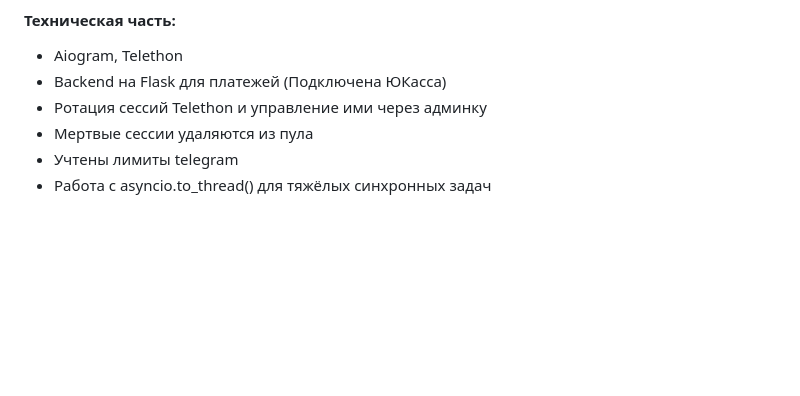
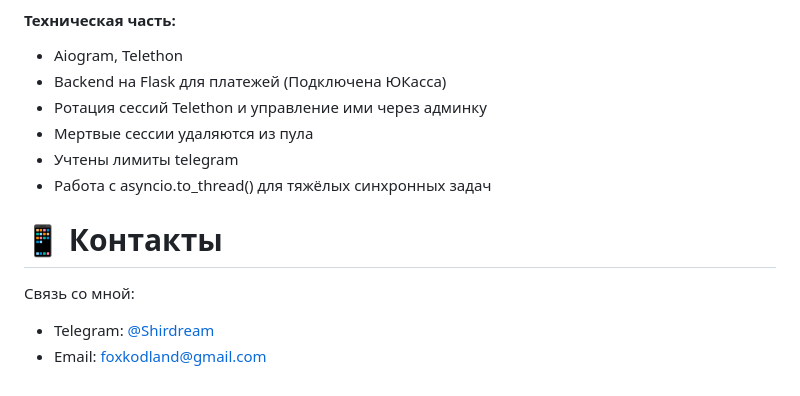
Before and after one commit to foxkodland/foxkodland, a Markdown page: README.md, the part around the change. Drawn GitHub-style; blank space fills up the shorter version.

```diff
--- a/README.md
+++ b/README.md
@@ -154,3 +154,8 @@
  - Мертвые сессии удаляются из пула
  - Учтены лимиты telegram
  - Работа с asyncio.to_thread() для тяжёлых синхронных задач
+
+# 📱 Контакты
+Связь со мной:
+ - Telegram: [@Shirdream](https://t.me/shirdream)
+ - Email:  [foxkodland@gmail.com](mailto:foxkodland@gmail.com)
```
